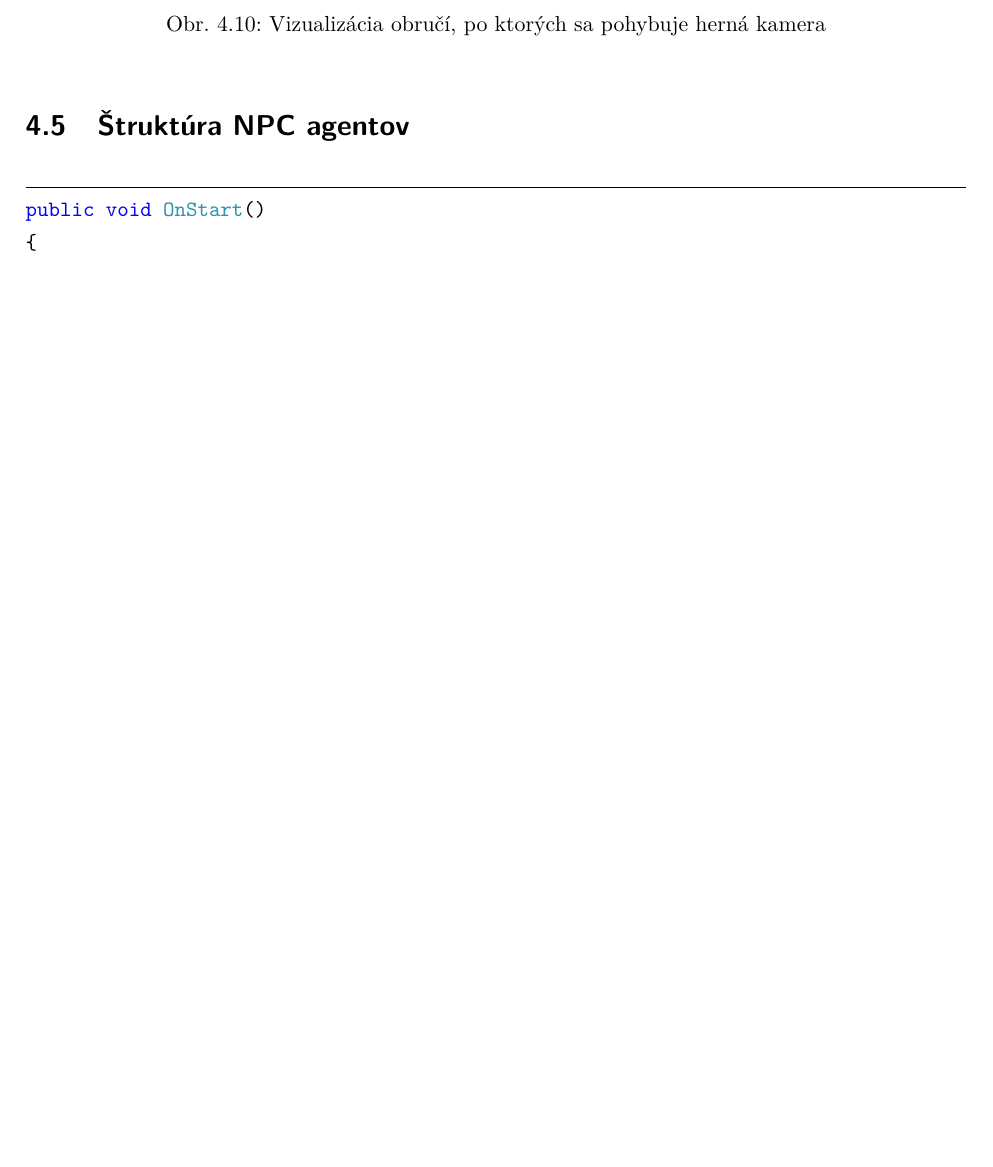
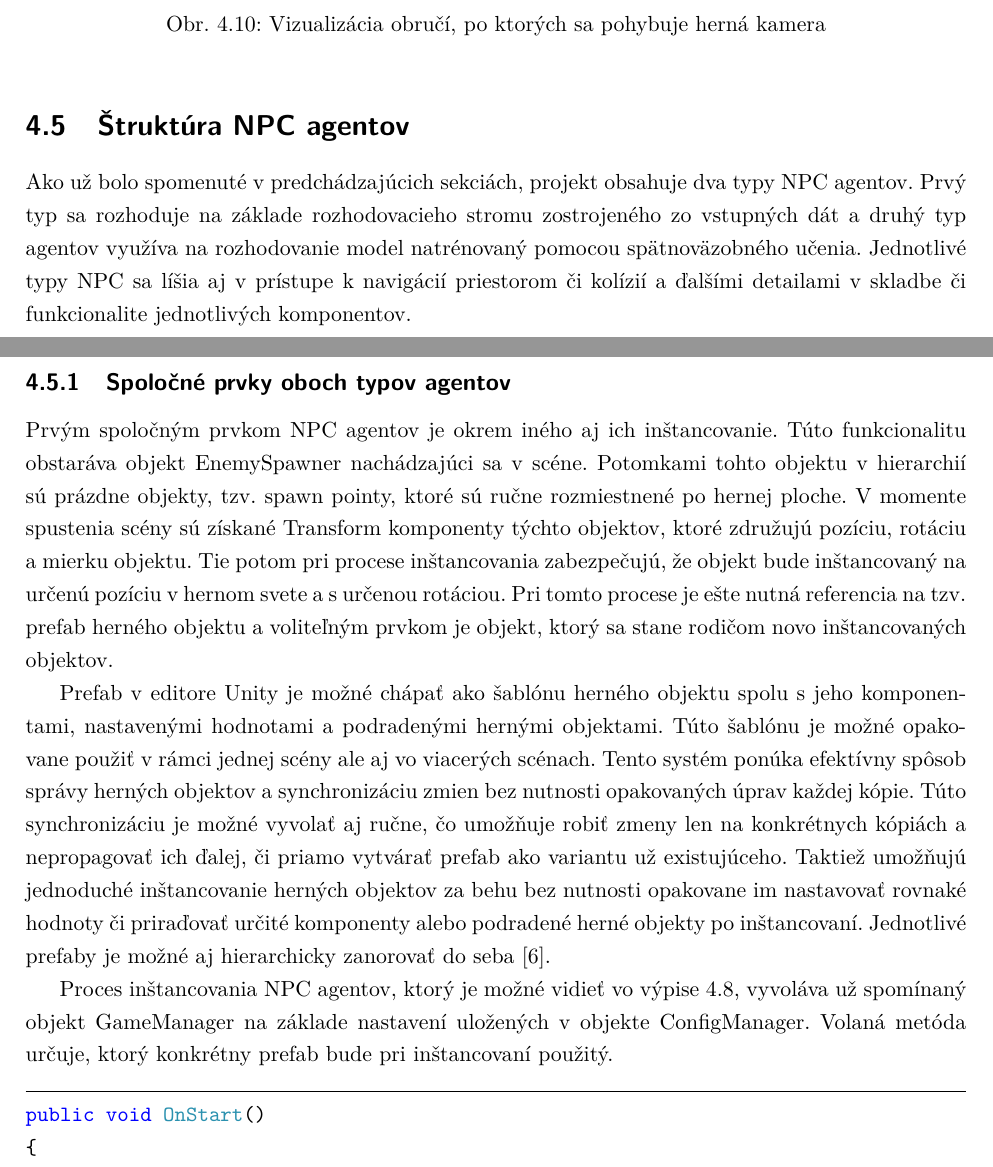
Before and after one commit to Or1m/Diploma-AIDecisionMaking, a LaTeX thesis (main.tex): part of page 32 of 38 before the commit and two parts of pages 32 and 33 of 39 after it, the two joined at a grey line, cut so that both start at the same text, the shorter picture padded with empty space. Compiled offline with pdfLaTeX.

Commit message:
Nieco malo o spolocnych vlastnostiach enemakov

```diff
--- a/main.tex
+++ b/main.tex
@@ -529,7 +529,16 @@ Samotná kamera sa potom pohybuje po troch obručiach - spodnej, strednej a horn
 
 \section{Štruktúra NPC agentov}
 \label{sec:Agents}
-%TODO + enemy spawner
+Ako už bolo spomenuté v predchádzajúcich sekciách, projekt obsahuje dva typy NPC agentov. Prvý typ sa rozhoduje na základe rozhodovacieho stromu zostrojeného zo vstupných dát a druhý typ agentov využíva na rozhodovanie model natrénovaný pomocou spätnoväzobného učenia. Jednotlivé typy NPC sa líšia aj v prístupe k navigácií priestorom či kolízií a ďalšími detailami v skladbe či funkcionalite jednotlivých komponentov.
+
+\subsection{Spoločné prvky oboch typov agentov}
+\label{sec:AgentsBoth}
+
+Prvým spoločným prvkom NPC agentov je okrem iného aj ich inštancovanie. Túto funkcionalitu obstaráva objekt EnemySpawner nachádzajúci sa v scéne. Potomkami tohto objektu v hierarchií sú prázdne objekty, tzv. spawn pointy, ktoré sú ručne rozmiestnené po hernej ploche. V momente spustenia scény sú získané Transform komponenty týchto objektov, ktoré združujú pozíciu, rotáciu a mierku objektu. Tie potom pri procese inštancovania zabezpečujú, že objekt bude inštancovaný na určenú pozíciu v hernom svete a s určenou rotáciou. Pri tomto procese je ešte nutná referencia na tzv. prefab herného objektu a voliteľným prvkom je objekt, ktorý sa stane rodičom novo inštancovaných objektov.
+
+Prefab v editore Unity je možné chápať ako šablónu herného objektu spolu s jeho komponentami, nastavenými hodnotami a podradenými hernými objektami. Túto šablónu je možné opakovane použiť v rámci jednej scény ale aj vo viacerých scénach. Tento systém ponúka efektívny spôsob správy herných objektov a synchronizáciu zmien bez nutnosti opakovaných úprav každej kópie. Túto synchronizáciu je možné vyvolať aj ručne, čo umožňuje robiť zmeny len na konkrétnych kópiách a nepropagovať ich ďalej, či priamo vytvárať prefab ako variantu už existujúceho. Taktiež umožňujú jednoduché inštancovanie herných objektov za behu bez nutnosti opakovane im nastavovať rovnaké hodnoty či priraďovať určité komponenty alebo podradené herné objekty po inštancovaní. Jednotlivé prefaby je možné aj hierarchicky zanorovať do seba \cite{Prefabs}.
+
+Proces inštancovania NPC agentov, ktorý je možné vidieť vo výpise \ref{src:GameManOnStart}, vyvoláva už spomínaný objekt GameManager na základe nastavení uložených v objekte ConfigManager. Volaná metóda určuje, ktorý konkrétny prefab bude pri inštancovaní použitý.
 
 \vspace{8pt}
 \begin{lstlisting}[label=src:GameManOnStart,caption={Inštancovanie NPC agentov na základe nastavení}]
@@ -549,5 +558,5 @@ public void OnStart()
 }
 \end{lstlisting}
 
-Vo výpise \ref{src:GameManOnStart} je možné si povšimnúť, že pre využitie možností životného cyklu objektu nie je využitá metóda Start() ale vlastná metóda OnStart(), ktorá je volaná z metódy Start() objektu MainManager. Tento postup je využitý z dôvodu lepšieho výkonu, nakoľko stačí z natívneho C++ kódu volať určitú metódu životného cyklu iba na jednom hlavnom objekte a ten sa postará o volanie vo zvyšných objektoch, ktoré spravuje. Tento postup je opäť často využívaný v rámci optimalizácie projektu. Ďalšou výhodou je však aj možnosť riadiť poradie, v akom budú metódy zavolané na konkrétnych objektoch a nenechávame to na rozhodnutí herného enginu.
+Vo výpise \ref{src:GameManOnStart} je možné si povšimnúť, že pre využitie možností životného cyklu objektu nie je využitá metóda Start() ale vlastná metóda OnStart(), ktorá je volaná z metódy Start() objektu MainManager. Tento prístup má dve hlavné výhody. Prvou je dosiahnutie lepšieho výkonu, nakoľko stačí z natívneho C++ kódu volať určitú metódu životného cyklu iba na jednom hlavnom objekte a ten sa postará o volanie vo zvyšných objektoch, ktoré spravuje. Ďalšou výhodou, ktorá bola v tomto prípade dôležitejšou je možnosť riadiť poradie, v akom budú metódy zavolané na konkrétnych objektoch a nenechávať to na rozhodnutí herného enginu. Ak by sa v tomto prípade objekt GameManager inicializoval skôr ako ConfigManager boli by použité prednastavené hodnoty a nie dáta deserializované z perzistentného úložiska nastavení.
 
```
Also changed, not shown: literature.bib (+7 -0 lines), main.tex (10 more changed lines).
